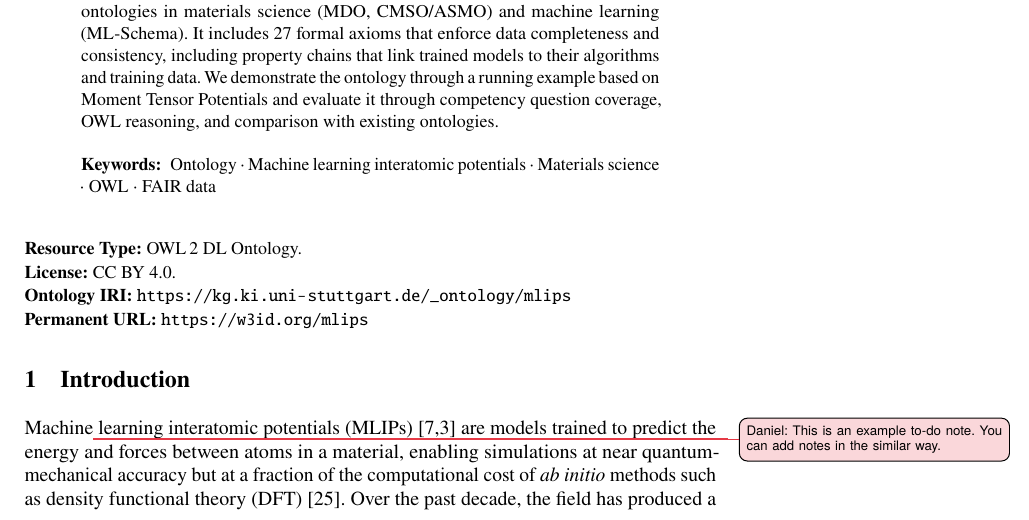
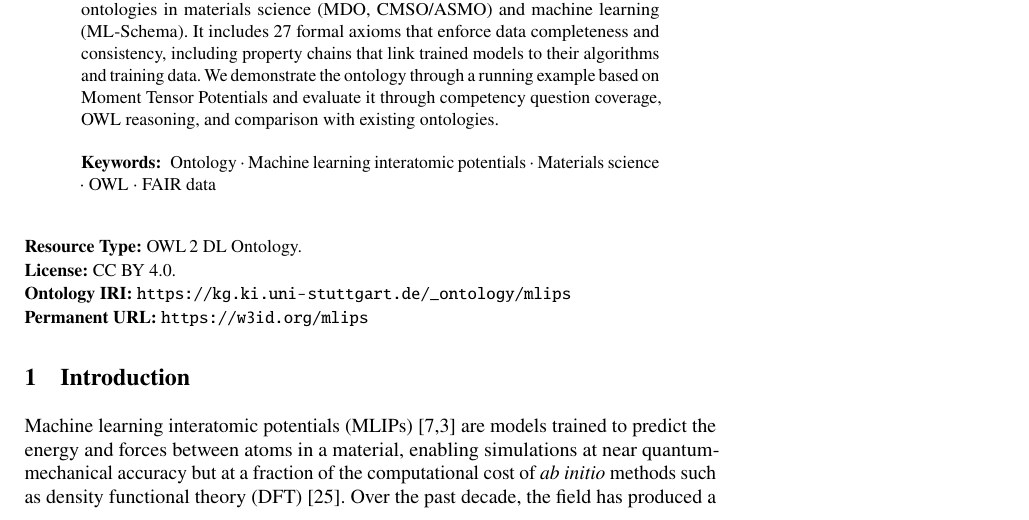
Before and after one commit to danielhz/mlips-ontology, a LaTeX paper (draft.tex, which reads sections/01-introduction.tex): part of page 1 of 75, cut so that both start at the same text. Compiled offline with pdfLaTeX.

Commit message:
Remove example to-do note from introduction

```diff
--- a/sections/01-introduction.tex
+++ b/sections/01-introduction.tex
@@ -2,7 +2,7 @@
 \label{sec:introduction}
 %% ====================================================================
 
-Machine\DanielHernandez{This is an example to-do note. You can add notes in the similar way.} learning interatomic potentials
+Machine learning interatomic potentials
 (MLIPs)~\cite{behler2007hdnnp,bartok2010gap} are models trained to predict the
 energy and forces between atoms in a material, enabling simulations at near
 quantum-mechanical accuracy but at a fraction of the computational cost of
```
